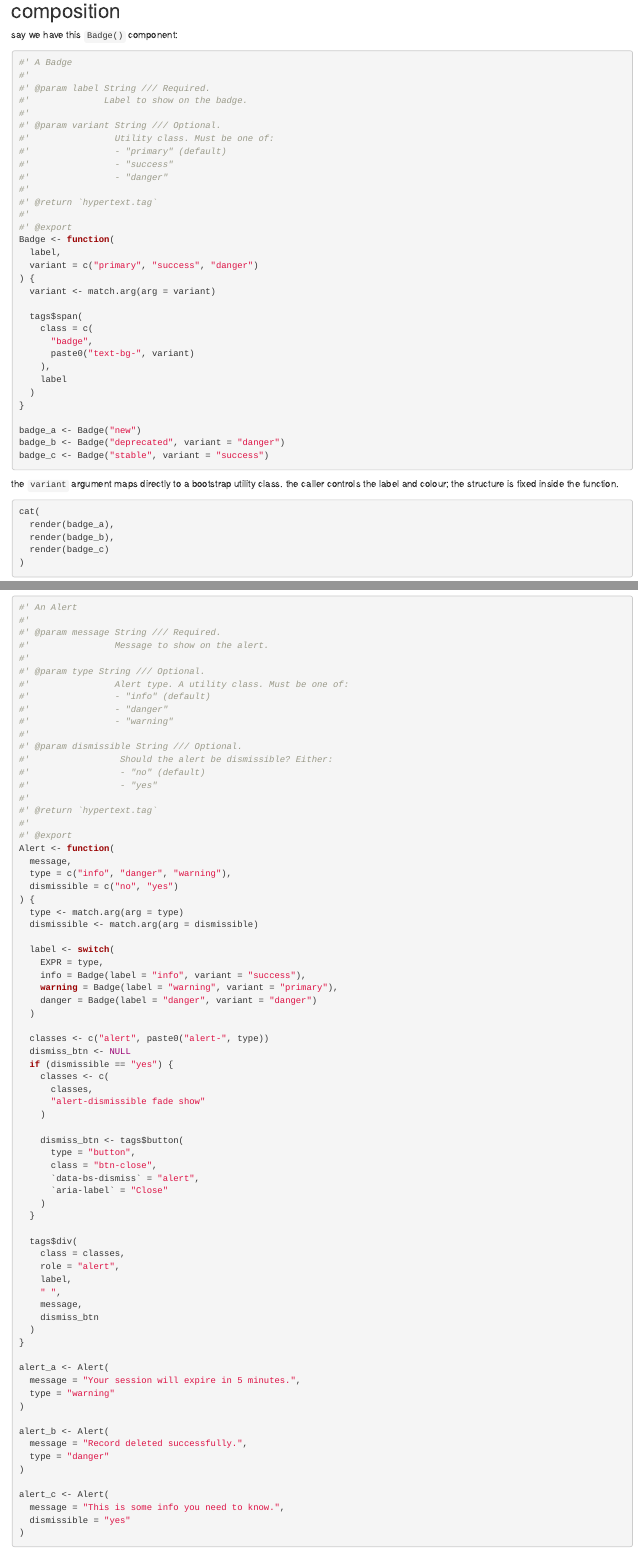
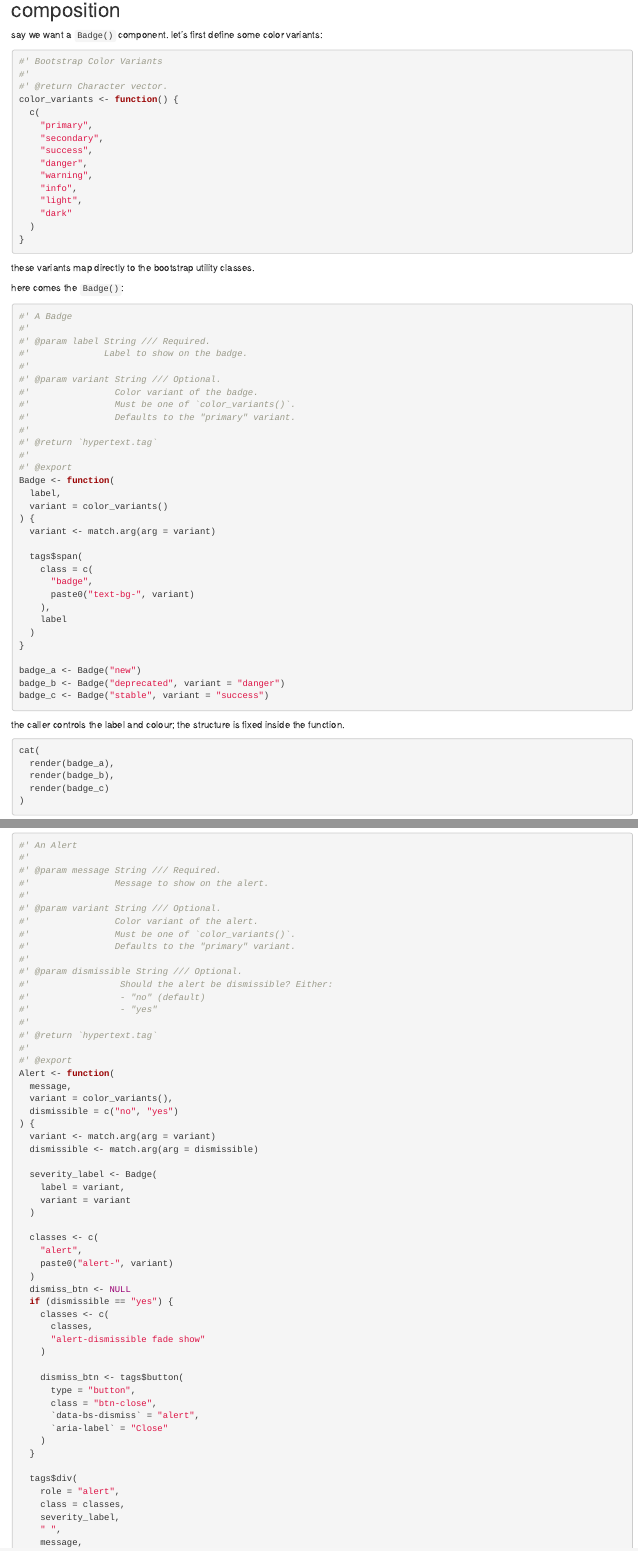
Before and after one commit to sigflux/hypertext, an R Markdown document (vignettes/articles/components.Rmd): the page in a window 1100 px wide, from 2340 px down before the commit and from 2390 px down after it, so that both start at the same text, and a second part further down, joined at a grey line. Rendered offline with R 4.5, knitr and Pandoc, with nearby package versions; some code elsewhere in the file could not run offline.

Commit message:
docs: update docs on components

````diff
--- a/vignettes/articles/components.Rmd
+++ b/vignettes/articles/components.Rmd
@@ -154,7 +157,29 @@
 
 ## composition
 
-say we have this `Badge()` component:
+say we want a `Badge()` component. let's first define some color variants:
+
+```{r badge-variants}
+#' Bootstrap Color Variants
+#'
+#' @return Character vector.
+color_variants <- function() {
+  c(
+    "primary",
+    "secondary",
+    "success",
+    "danger",
+    "warning",
+    "info",
+    "light",
+    "dark"
+  )
+}
+```
+
+these variants map directly to the bootstrap utility classes.
+
+here comes the `Badge()`:
 
 ```{r badge}
 #' A Badge
@@ -163,17 +188,16 @@
 #'              Label to show on the badge.
 #'
 #' @param variant String /// Optional.
-#'                Utility class. Must be one of:
-#'                - "primary" (default)
-#'                - "success"
-#'                - "danger"
+#'                Color variant of the badge.
+#'                Must be one of `color_variants()`.
+#'                Defaults to the "primary" variant.
 #'
 #' @return `hypertext.tag`
 #'
 #' @export
 Badge <- function(
   label,
-  variant = c("primary", "success", "danger")
+  variant = color_variants()
 ) {
   variant <- match.arg(arg = variant)
 
@@ -191,9 +215,8 @@
 badge_c <- Badge("stable", variant = "success")
 ```
 
-the `variant` argument maps directly to a bootstrap utility class. the
-caller controls the label and colour; the structure is fixed inside the
-function.
+the caller controls the label and colour; the structure is fixed inside
+the function.
 
 ```{r basic-components-badges, results = "asis"}
 cat(
@@ -214,11 +237,10 @@
 #' @param message String /// Required.
 #'                Message to show on the alert.
 #'
-#' @param type String /// Optional.
-#'                Alert type. A utility class. Must be one of:
-#'                - "info" (default)
-#'                - "danger"
-#'                - "warning"
+#' @param variant String /// Optional.
+#'                Color variant of the alert.
+#'                Must be one of `color_variants()`.
+#'                Defaults to the "primary" variant.
 #'
 #' @param dismissible String /// Optional.
 #'                 Should the alert be dismissible? Either:
@@ -230,20 +252,21 @@
 #' @export
 Alert <- function(
   message,
-  type = c("info", "danger", "warning"),
+  variant = color_variants(),
   dismissible = c("no", "yes")
 ) {
-  type <- match.arg(arg = type)
+  variant <- match.arg(arg = variant)
   dismissible <- match.arg(arg = dismissible)
 
-  label <- switch(
-    EXPR = type,
-    info = Badge(label = "info", variant = "success"),
-    warning = Badge(label = "warning", variant = "primary"),
-    danger = Badge(label = "danger", variant = "danger")
+  severity_label <- Badge(
+    label = variant,
+    variant = variant
   )
 
-  classes <- c("alert", paste0("alert-", type))
+  classes <- c(
+    "alert",
+    paste0("alert-", variant)
+  )
   dismiss_btn <- NULL
   if (dismissible == "yes") {
     classes <- c(
@@ -260,9 +283,9 @@
   }
 
   tags$div(
+    role = "alert",
     class = classes,
-    role = "alert",
-    label,
+    severity_label,
     " ",
     message,
     dismiss_btn
@@ -271,9 +294,7 @@
 
 alert_a <- Alert(
   message = "Your session will expire in 5 minutes.",
-  type = "warning"
+  variant = "warning"
 )
 
 alert_b <- Alert(
-  message = "Record deleted successfully.",
-  type = "danger"
````
Also changed, not shown: vignettes/articles/components.Rmd (26 more changed lines), 1 other file.
